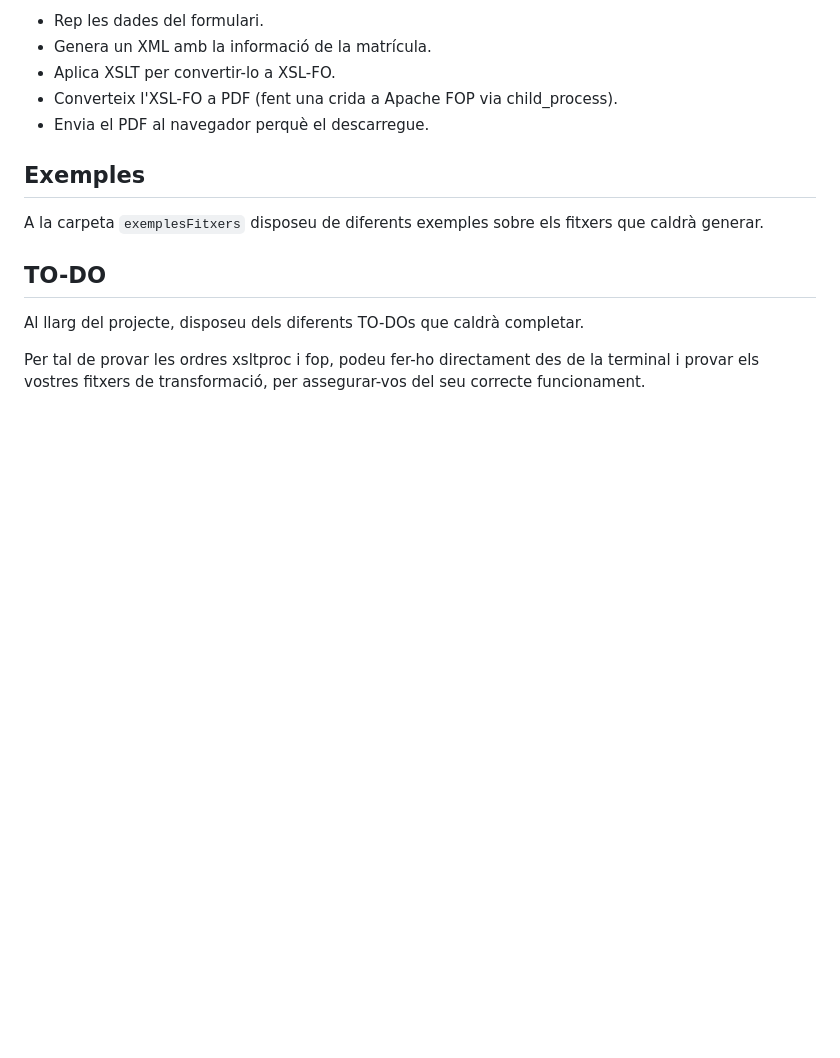
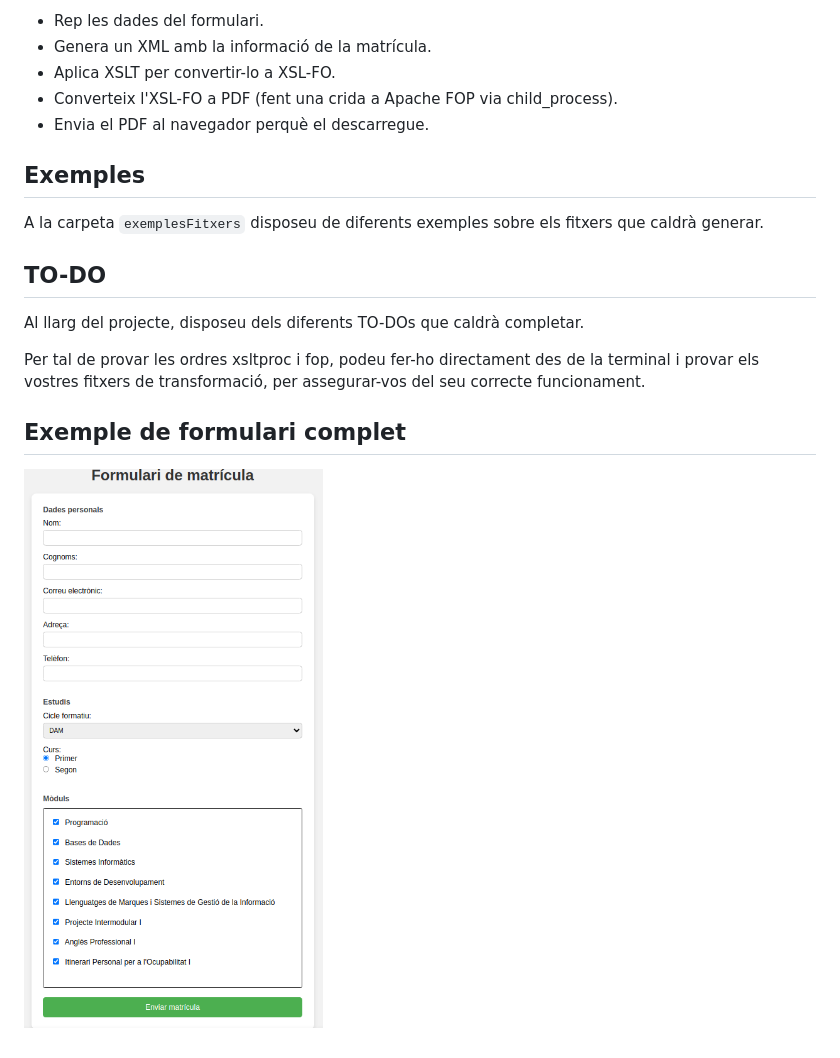
Before and after one commit to RolyAlc/exercici_lmi_matricula, a Markdown page: readme.md, the part around the change. GitHub-like rendering; pictures changed too: img/formulari.png (added); blank space fills up the shorter version.

Commit message:
Added form img

```diff
--- a/readme.md
+++ b/readme.md
@@ -64,3 +64,7 @@ A la carpeta `exemplesFitxers` disposeu de diferents exemples sobre els fitxers
 Al llarg del projecte, disposeu dels diferents TO-DOs que caldrà completar.
 
 Per tal de provar les ordres xsltproc i fop, podeu fer-ho directament des de la terminal i provar els vostres fitxers de transformació, per assegurar-vos del seu correcte funcionament.
+
+## Exemple de formulari complet
+
+![](img/formulari.png)
```
